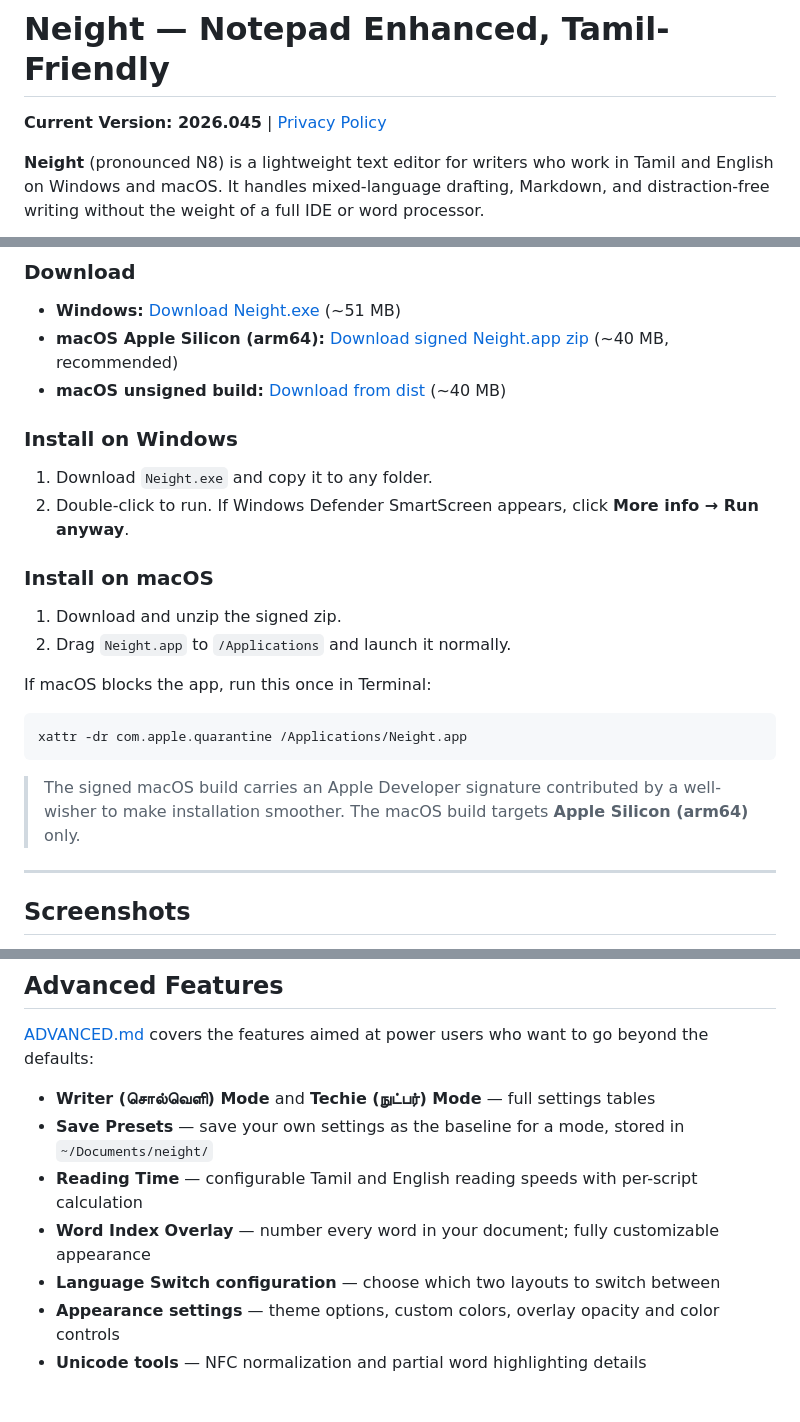
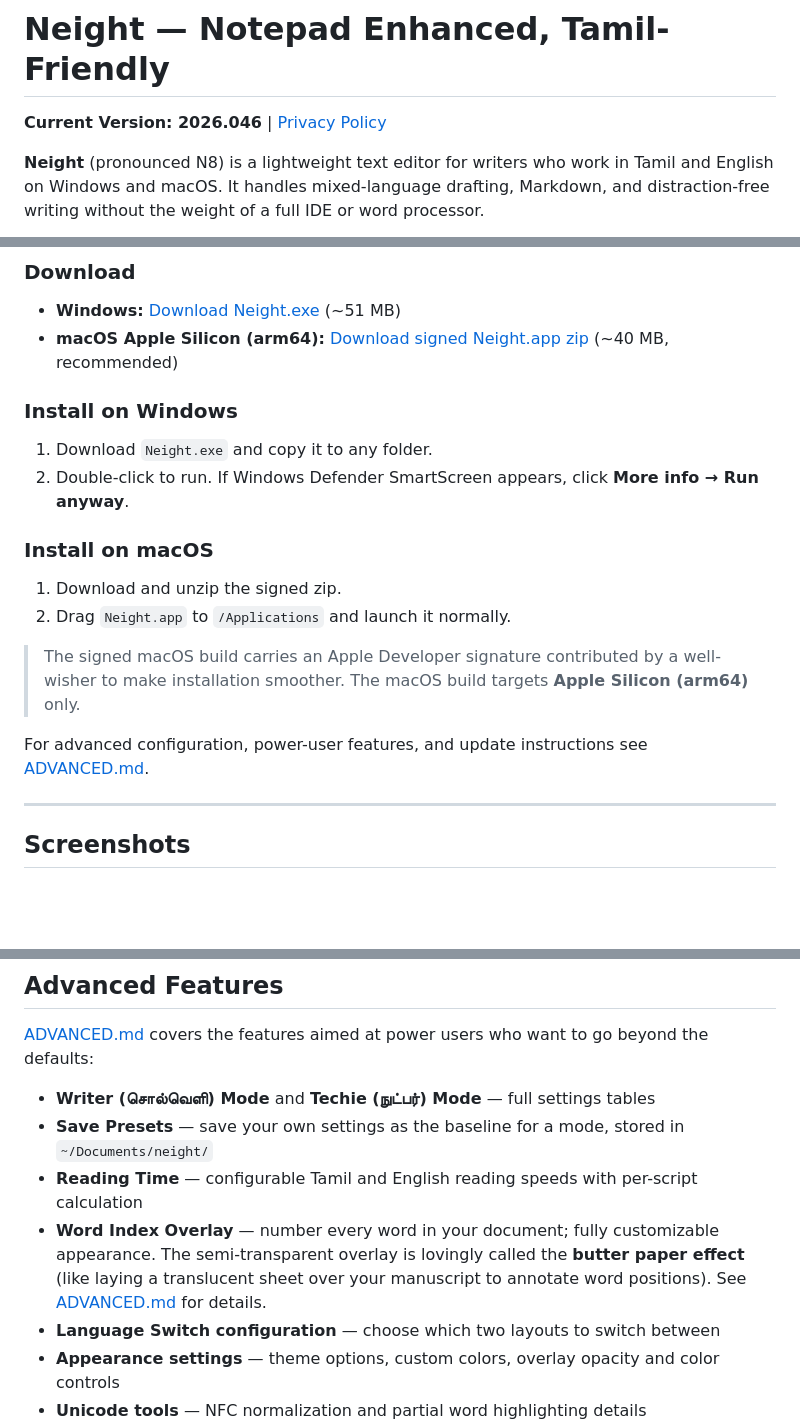
Before and after one commit to venkatarangan/neight, a Markdown page: README.md, 3 parts joined by grey strips. Rendered like a GitHub page; blank space fills up the shorter version.

````diff
--- a/README.md
+++ b/README.md
@@ -1,6 +1,6 @@
 # Neight — Notepad Enhanced, Tamil-Friendly
 
-**Current Version: 2026.045** | [Privacy Policy](PRIVACY.md)
+**Current Version: 2026.046** | [Privacy Policy](PRIVACY.md)
 
 **Neight** (pronounced N8) is a lightweight text editor for writers who work in Tamil and English on Windows and macOS. It handles mixed-language drafting, Markdown, and distraction-free writing without the weight of a full IDE or word processor.
 
@@ -16,7 +16,6 @@
 
 - **Windows:** [Download Neight.exe](https://github.com/venkatarangan/neight/blob/main/dist/Neight.exe) (~51 MB)
 - **macOS Apple Silicon (arm64):** [Download signed Neight.app zip](https://github.com/venkatarangan/neight/blob/main/stable/Neight-mac-arm64-signed.zip) (~40 MB, recommended)
-- **macOS unsigned build:** [Download from dist](https://github.com/venkatarangan/neight/blob/main/dist/Neight-mac-arm64-unsigned.app.zip) (~40 MB)
 
 ### Install on Windows
 
@@ -28,13 +27,9 @@
 1. Download and unzip the signed zip.
 2. Drag `Neight.app` to `/Applications` and launch it normally.
 
-If macOS blocks the app, run this once in Terminal:
+> The signed macOS build carries an Apple Developer signature contributed by a well-wisher to make installation smoother. The macOS build targets **Apple Silicon (arm64)** only.
 
-```bash
-xattr -dr com.apple.quarantine /Applications/Neight.app
-```
-
-> The signed macOS build carries an Apple Developer signature contributed by a well-wisher to make installation smoother. The macOS build targets **Apple Silicon (arm64)** only.
+For advanced configuration, power-user features, and update instructions see [ADVANCED.md](ADVANCED.md).
 
 ---
 
@@ -173,7 +168,7 @@ See [ADVANCED.md](ADVANCED.md) for the full settings applied by each mode, and f
 - **Writer (சொல்வெளி) Mode** and **Techie (நுட்பர்) Mode** — full settings tables
 - **Save Presets** — save your own settings as the baseline for a mode, stored in `~/Documents/neight/`
 - **Reading Time** — configurable Tamil and English reading speeds with per-script calculation
-- **Word Index Overlay** — number every word in your document; fully customizable appearance
+- **Word Index Overlay** — number every word in your document; fully customizable appearance. The semi-transparent overlay is lovingly called the **butter paper effect** (like laying a translucent sheet over your manuscript to annotate word positions). See [ADVANCED.md](ADVANCED.md) for details.
 - **Language Switch configuration** — choose which two layouts to switch between
 - **Appearance settings** — theme options, custom colors, overlay opacity and color controls
 - **Unicode tools** — NFC normalization and partial word highlighting details
````
Also changed, not shown: ADVANCED.md (+13 -3 lines), DEVELOPER.md (+80 -14 lines).
